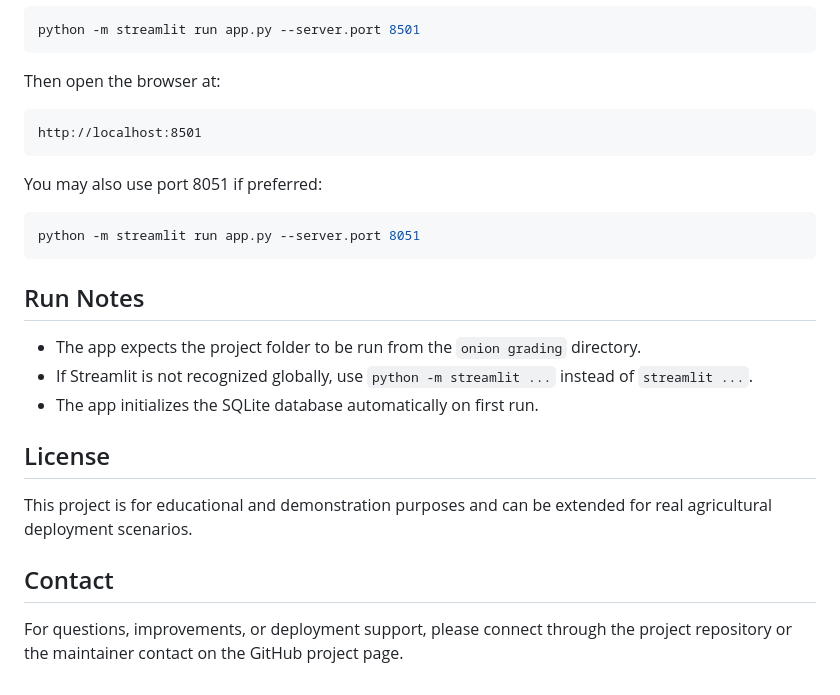
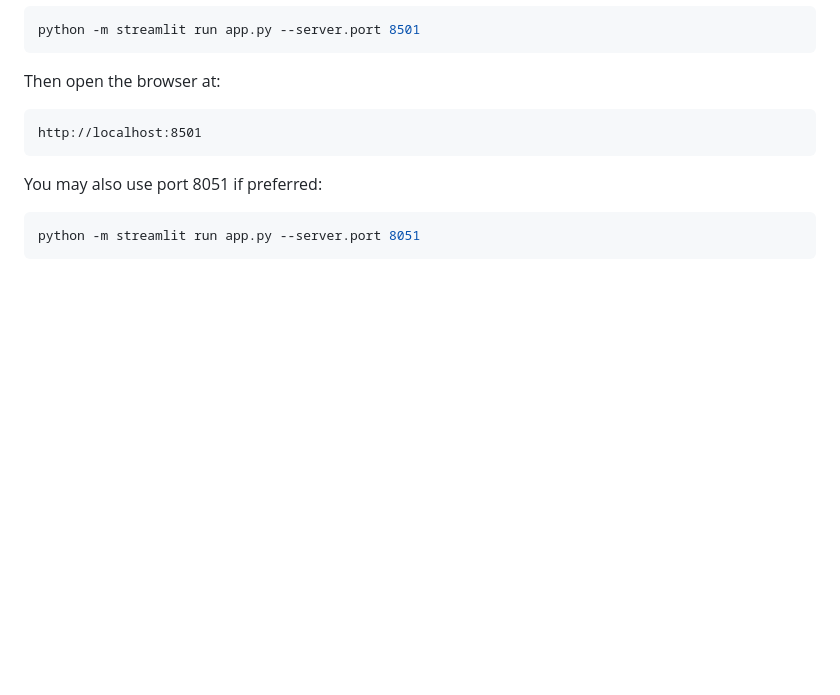
Before and after one commit to YukthaaReddy/PyaazMani, a Markdown page: README.md, the part around the change. GitHub-like rendering; blank space fills up the shorter version.

Commit message:
Cleanup README by removing unnecessary sections
Removed run notes, license, and contact information from README.

````diff
--- a/README.md
+++ b/README.md
@@ -137,17 +137,3 @@ You may also use port 8051 if preferred:
 ```bash
 python -m streamlit run app.py --server.port 8051
 ```
-
-## Run Notes
-
-- The app expects the project folder to be run from the `onion grading` directory.
-- If Streamlit is not recognized globally, use `python -m streamlit ...` instead of `streamlit ...`.
-- The app initializes the SQLite database automatically on first run.
-
-## License
-
-This project is for educational and demonstration purposes and can be extended for real agricultural deployment scenarios.
-
-## Contact
-
-For questions, improvements, or deployment support, please connect through the project repository or the maintainer contact on the GitHub project page.
````
